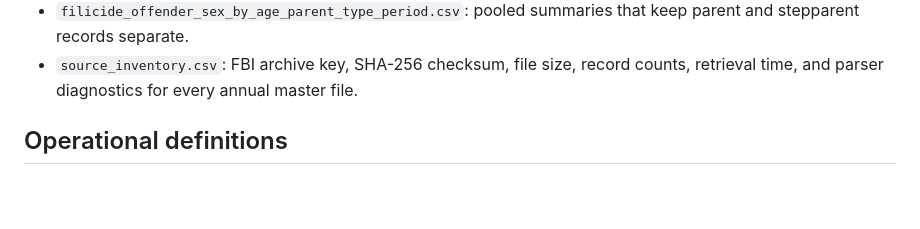
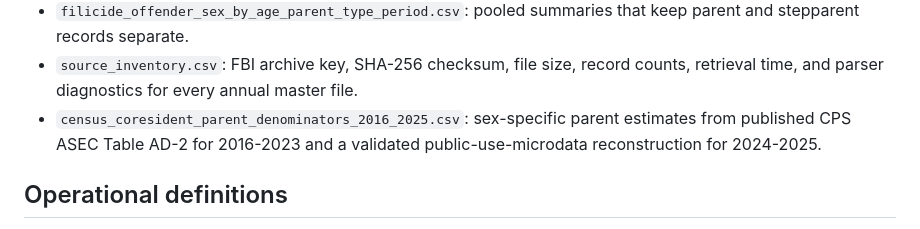
Before and after one commit to patrickcho1235/sex_rates_homicide_infanticide, a Markdown page: README.md, the part around one of its changes. Rendered like a GitHub page; blank space fills up the shorter version.

```diff
--- a/README.md
+++ b/README.md
@@ -59,6 +70,9 @@ Supporting prepared data remain in `data/processed/`:
   keep parent and stepparent records separate.
 - `source_inventory.csv`: FBI archive key, SHA-256 checksum, file size, record
   counts, retrieval time, and parser diagnostics for every annual master file.
+- `census_coresident_parent_denominators_2016_2025.csv`: sex-specific parent
+  estimates from published CPS ASEC Table AD-2 for 2016-2023 and a validated
+  public-use-microdata reconstruction for 2024-2025.
 
 ## Operational definitions
 
```
Also changed, not shown: other parts of README.md (+31 -5 lines), data/processed/DATA_DICTIONARY.md (+18 -0 lines), output/figures/figure_5_denominator_contrast_2016_2025.png (added), 13 other files.
